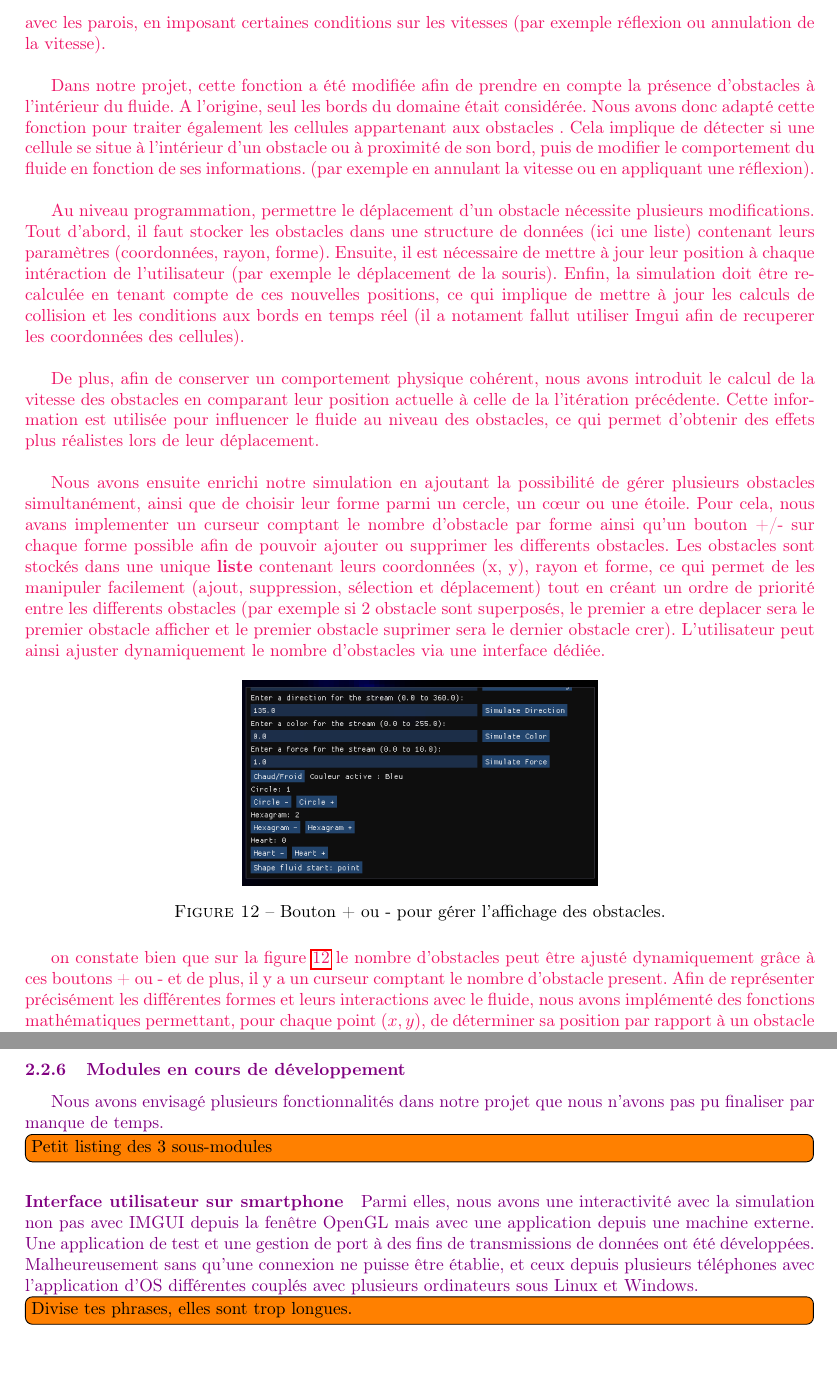
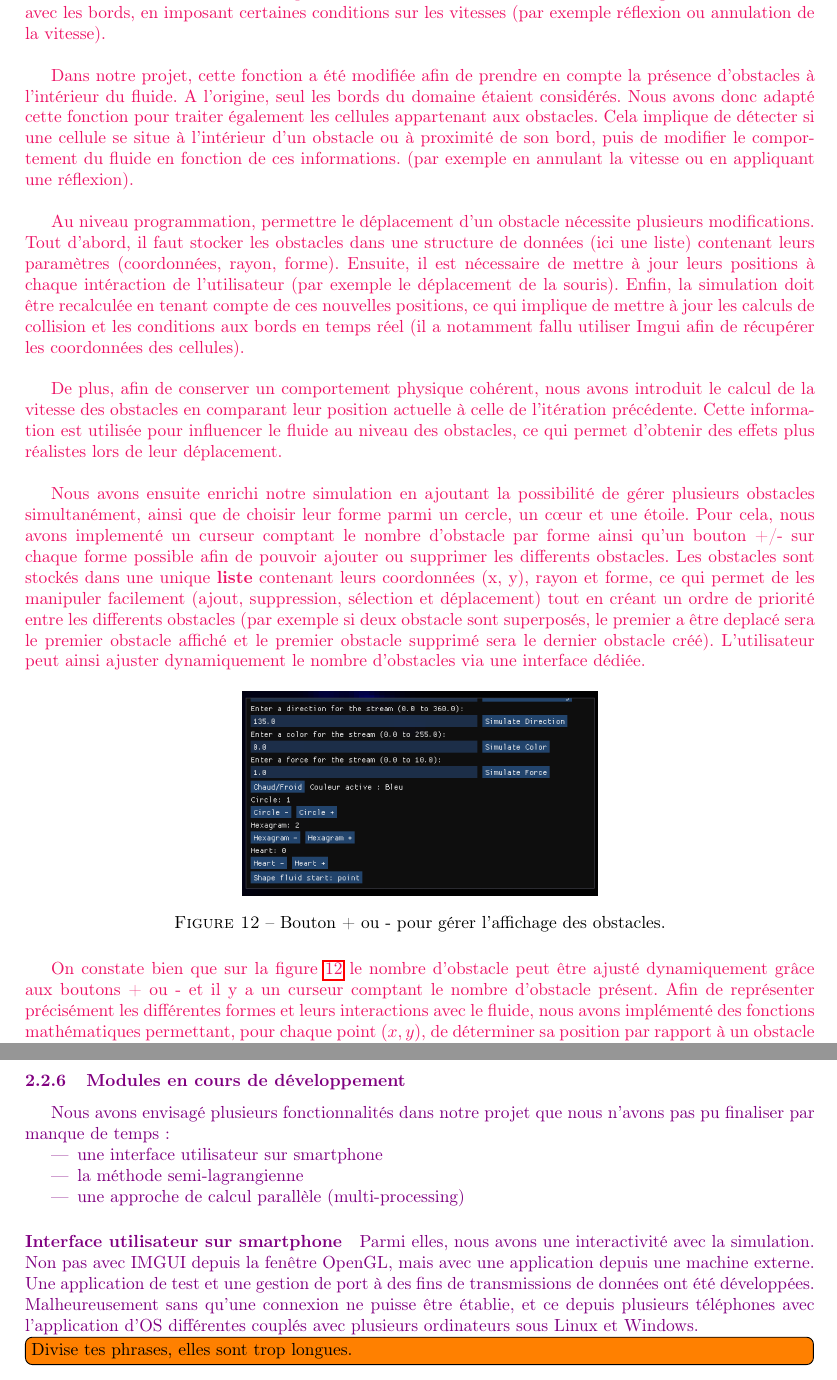
Before and after one commit to Triplaqs/Fluid-Simulation, a LaTeX paper (Documents/Rapport_final.tex): two parts of pages 11 and 13 of 24, joined at a grey line, cut so that both start at the same text, the shorter picture padded with empty space. Compiled offline with pdfLaTeX.

Commit message:
rapport fautes ortho

```diff
--- a/Documents/Rapport_final.tex
+++ b/Documents/Rapport_final.tex
@@ -347,3 +347,6 @@ déplacé grâce au curseur de la souris, cela nous permet d'observer son impact
 }
 \\
 \satine{
+     Dans un premier temps, nous avons implémenté la création d'un unique obstacle, en modifiant notamment la fonction de gestion des
+     bords afin qu'elle reconnaisse les obstacles. Nous pouvions également afficher ou non cet obstacle à l'aide d'un bouton on/off qui
+     nous ramenait à l'utilisation ou non de la fonction lançant la création de l'obstacle.
@@ -367,4 +369,3 @@ déplacé grâce au curseur de la souris, cela nous permet d'observer son impact
 
 Dans notre projet, cette fonction a été modifiée afin de prendre en compte la
 présence d'obstacles à l'intérieur du fluide. A l'origine, seul les bords
-du domaine était considérée. Nous avons donc adapté cette fonction pour traiter
@@ -380,3 +382,2 @@ il est nécessaire de mettre à jour leur position à chaque intéraction de l'u
 (par exemple le déplacement de la souris). Enfin, la simulation
 doit être recalculée en tenant compte de ces nouvelles positions, ce qui implique de
-mettre à jour les calculs de collision et les conditions aux bords en temps réel (il a notament fallut utiliser Imgui afin de recuperer
@@ -392,2 +392,0 @@ Nous avons ensuite enrichi notre simulation en ajoutant la possibilité de gére
-ce qui permet de les manipuler facilement (ajout, suppression, sélection et déplacement) tout en créant un ordre de priorité entre les differents obstacles (par exemple si 2 obstacle sont superposés, le premier a etre deplacer sera le premier obstacle afficher
-et le premier obstacle suprimer sera le dernier obstacle crer).  L'utilisateur peut ainsi ajuster dynamiquement le nombre d'obstacles via une interface dédiée.
@@ -394,3 +398,6 @@ et le premier obstacle suprimer sera le dernier obstacle crer).  L'utilisateur p
+les differents obstacles (par exemple si deux obstacle sont superposés, le premier a être deplacé sera le premier obstacle affiché
+et le premier obstacle supprimé sera le dernier obstacle créé).  L'utilisateur peut ainsi ajuster dynamiquement le nombre d'obstacles
+via une interface dédiée.
 }
     \begin{figure}[H]
         \centering
@@ -399,17 +406,26 @@ et le premier obstacle suprimer sera le dernier obstacle crer).  L'utilisateur p
         \label{evolution4b}
     \end{figure}
 \satine{
-on constate bien que sur la figure \ref{evolution4b} le nombre d'obstacles peut être ajusté dynamiquement grâce à ces boutons + ou - et de plus,
-il y a un curseur comptant le nombre d'obstacle present.
-Afin de représenter précisément les différentes formes et leurs interactions avec le fluide,  nous avons implémenté des fonctions mathématiques permettant, pour chaque point $(x,y)$,  de déterminer sa position par rapport à un obstacle (intérieur, extérieur ou bord).  Par exemple, dans le cas d'un cercle de centre $(cx,cy)$ et de rayon $r$, la distance au bord est donnée par : \[ d(x,y) = \sqrt{(x-cx)^2 + (y-cy)^2} - r \] Ainsi, si $d < 0$, le point est à l'intérieur du disque (donc le fluide ne peut pas y pénétrer), si $d = 0$, il est sur le bord (donc le fluide est en contact avec l'obstacle), et si $d > 0$, il est à l'extérieur (donc le fluide peut y pénétrer).
 
-Pour des formes plus complexes comme le cœur, nous utilisons une forme paramétrique définie à l'aide d'un paramètre  $t \in [0, 2\pi]$ : \[ x(t) = 16 \sin^3(t) \] \[ y(t) = 13\cos(t) - 5\cos(2t) - 2\cos(3t) - \cos(4t) \] \cite{heartCurve}. Ces coordonnées sont ensuite normalisées, redimensionnées et translatées afin de positionner  correctement le cœur dans la simulation. Cette approche permet d'obtenir une forme realiste et cohérente.
+On constate bien que sur la figure \ref{evolution4b} le nombre d'obstacle peut être ajusté dynamiquement grâce aux boutons + ou - et
+il y a un curseur comptant le nombre d'obstacle présent.
+Afin de représenter précisément les différentes formes et leurs interactions avec le fluide,  nous avons implémenté des fonctions
+mathématiques permettant, pour chaque point $(x,y)$, de déterminer sa position par rapport à un obstacle (intérieur, extérieur ou bord).
+Par exemple, dans le cas d'un cercle de centre $(cx,cy)$ et de rayon $r$, la distance au bord est donnée par : \[ d(x,y) = \sqrt{(x-cx)^2 + (y-cy)^2} - r \].
+Ainsi, si $d < 0$, le point est à l'intérieur du disque (donc le fluide ne peut pas y pénétrer), si $d = 0$, il est sur le bord (donc le
+fluide est en contact avec l'obstacle), et si $d > 0$, il est à l'extérieur (donc le fluide peut y pénétrer).
 
-De même, l'étoile est conçu à partir de deux triangles équilatéraux centré en un meme point
-mais orientés differemment.
+Pour des formes plus complexes comme le cœur, nous utilisons une forme paramétrique définie à l'aide d'un paramètre
+$t \in [0, 2\pi]$ : \[ x(t) = 16 \sin^3(t) \] \[ y(t) = 13\cos(t) - 5\cos(2t) - 2\cos(3t) - \cos(4t) \] \cite{heartCurve}.
+Ces coordonnées sont ensuite normalisées, redimensionnées et translatées afin de positionner correctement le cœur dans la simulation.
+Cette approche permet d'obtenir une forme réaliste et cohérente.
 
-Enfin, pour améliorer le plus possible le réalisme de la simulation, nous avons mis en place une gestion  des interactions entre le fluide et les obstacles.
-En utilisant en particulier, la fonction \texttt{obstacleNormal} qui  permet de calculer la normale au bord de chaque obstacle, c'est-à-dire la direction  perpendiculaire à sa surface.
+De même, l'étoile est conçue à partir de deux triangles équilatéraux centré en un meme point mais orientés differemment.
+
+Enfin, pour améliorer le plus possible le réalisme de la simulation, nous avons mis en place une gestion des interactions entre le fluide
+et les obstacles.
+En utilisant en particulier, la fonction \texttt{obstacleNormal} qui  permet de calculer la normale au bord de chaque obstacle, c'est-à-dire
+la direction perpendiculaire à sa surface.
 
 
 Dans notre simulation, la normale est utilisée principalement lors des interactions entre le fluide
@@ -459,15 +477,29 @@ La figure \ref{evolution4c} illustre l'ajout de plusieurs obstacles dans la simu
 
 % ============================== AXEL 3 =======================================
 \axel{
-Nous avons envisagé plusieurs fonctionnalités dans notre projet que nous n'avons pas pu finaliser par manque de temps.
-\comment{}{Petit listing des 3 sous-modules}
+Nous avons envisagé plusieurs fonctionnalités dans notre projet que nous n'avons pas pu finaliser par manque de temps :
+\begin{itemize}
+    \item une interface utilisateur sur smartphone
+    \item la méthode semi-lagrangienne
+    \item une approche de calcul parallèle (multi-processing)
+\end{itemize}
 
 \paragraph{Interface utilisateur sur smartphone}
-Parmi elles, nous avons une interactivité avec la simulation non pas avec IMGUI depuis la fenêtre OpenGL mais avec une application depuis une machine externe. Une application de test et une gestion de port à des fins de transmissions de données ont été développées. Malheureusement sans qu'une connexion ne puisse être établie, et ceux depuis plusieurs téléphones avec l'application d'OS différentes couplés avec plusieurs ordinateurs sous Linux et Windows.
+Parmi elles, nous avons une interactivité avec la simulation. Non pas avec IMGUI depuis la fenêtre OpenGL, mais avec une
+application depuis une machine externe. Une application de test et une gestion de port à des fins de transmissions de données ont
+été développées. Malheureusement sans qu'une connexion ne puisse être établie, et ce depuis plusieurs téléphones avec l'application
+d'OS différentes couplés avec plusieurs ordinateurs sous Linux et Windows.
 \comment{}{Divise tes phrases, elles sont trop longues.}
 
 \paragraph{Semi-Lagrangien}
-Pour enrichir notre simulation, nous souhaitions implementer une méthode semi-lagrangienne. Le semi-Lagrangien étant une méthode de simulation hybride entre l'Eulérien (utilisation de grilles à paramètres) et du Lagrangien (utilisation de particules au comportement régi par des lois \add{physiques}) nous voulions utiliser notre grille déjà existante (mentionnée dans la partie \underline{\emph{\nameref{2.3 - Partie A}}}\add{Voir dans un commentaire au-dessus comment se référer à une autre section}) afin d'y capturer notre simulation Lagrangienne de quelques particules. Une revisite de notre structure fût effective, nous avons redéfini notre structure-Singleton (référence, accessible de partout) en Structure Simulation : qui contient une structure grille, et notre nouvelle structure particules qui est \replace{grossièrement}{principalement} un vecteur de structure particule, relativement analogue à la structure Cell (cellules de la grille). \add{Référence à l'UML, ou ajout d'une figure avant/après de votre UML.}
+Pour enrichir notre simulation, nous souhaitions implementer une méthode semi-lagrangienne. Le semi-Lagrangien étant une méthode
+de simulation hybride entre l'Eulérien (utilisation de grilles à paramètres) et du Lagrangien (utilisation de particules au comportement
+régi par des lois physiques) nous voulions utiliser notre grille déjà existante (mentionnée dans la partie
+\underline{\emph{\nameref{2.3 - Partie A}}}\add{Voir dans un commentaire au-dessus comment se référer à une autre section}) afin d'y capturer
+notre simulation Lagrangienne de quelques particules. Une revisite de notre structure fût effective, nous avons redéfini notre
+structure-Singleton (référence, accessible de partout) en Structure Simulation : qui contient une structure grille, et notre nouvelle structure
+particules qui est principalement un vecteur de structure particule, relativement analogue à la structure Cell
+(cellules de la grille). \add{Référence à l'UML, ou ajout d'une figure avant/après de votre UML.}
 
 \paragraph{Calcul parallèle}
 Une approche de parallélisme a été envisagée ; nous avons installé OpenMP pour faire donc du \emph{Multi-Processing} sur OpenGL afin de pouvoir se permettre d'augmenter la résolution (taille de grille) de notre simulation, mais nous n'avons pu faire aboutir cette option par faute de temps.
```
Also changed, not shown: Documents/Rapport_final.pdf, Documents/Rapport_final.tex (47 more changed lines).
